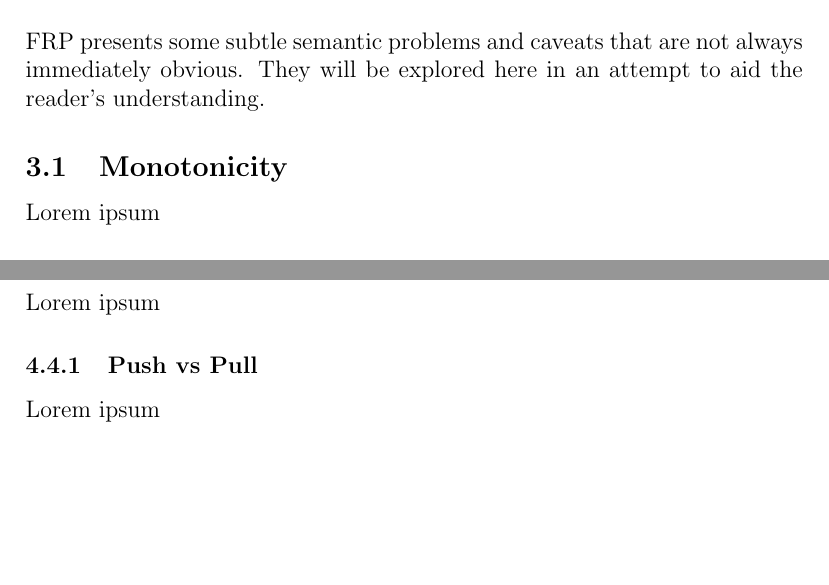
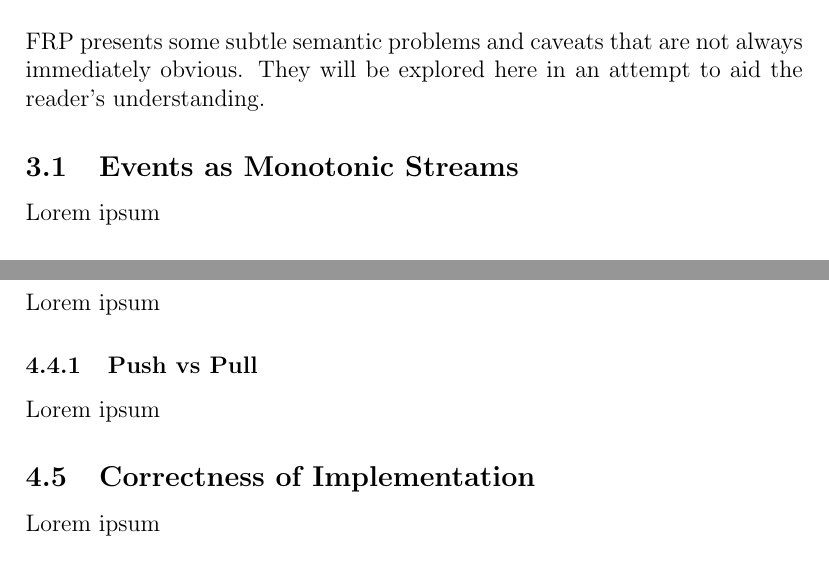
Before and after one commit to seadowg/echo, a LaTeX document (src/report/echo.tex): two parts of pages 6 and 8 of 9, joined at a grey line, cut so that both start at the same text, the shorter picture padded with empty space. Compiled offline with pdfLaTeX.

Commit message:
Make sure structure makes sense

```diff
--- a/src/report/echo.tex
+++ b/src/report/echo.tex
@@ -62,7 +62,7 @@
     FRP presents some subtle semantic problems and caveats that are not always immediately obvious.
     They will be explored here in an attempt to aid the reader's understanding.
 
-    \subsection{Monotonicity}
+    \subsection{Events as Monotonic Streams}
     Lorem ipsum
 
     \subsection{Interactive Behaviors}
@@ -122,6 +122,9 @@
       \subsubsection{Push vs Pull}
       Lorem ipsum
 
+    \subsection{Correctness of Implementation}
+      Lorem ipsum
+
   \section{Additional Work}
     Besides creating a framework for the core FRP concepts additional efforts
     were put towards creating FRP friendly abstractions for creating non-trivial user facing
```
